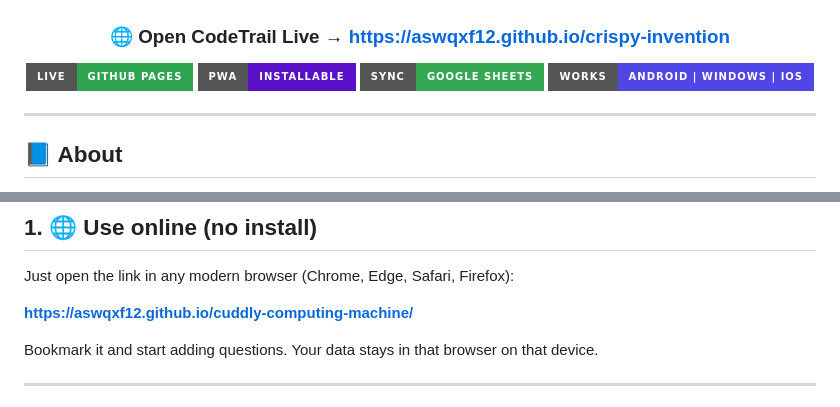
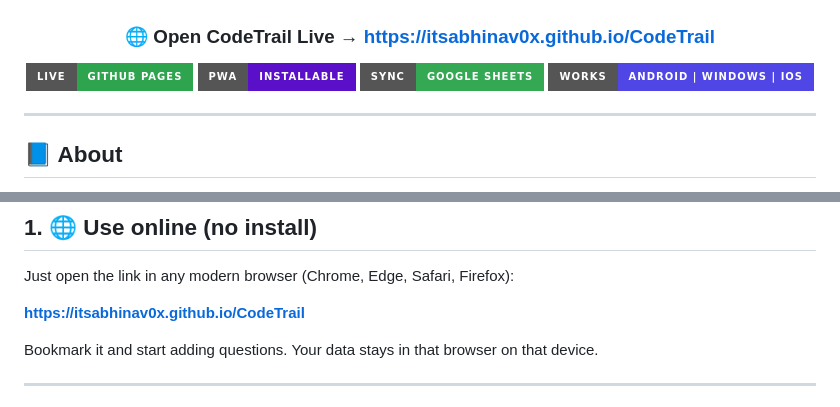
Before and after one commit to itsabhinav0x/CodeTrail, a Markdown page: README.md, 2 parts joined by grey strips. Rendered like a GitHub page; badges without logos.

```diff
--- a/README.md
+++ b/README.md
@@ -8,7 +8,7 @@
 
 <br>
 
-### 🌐 **Open CodeTrail Live → https://aswqxf12.github.io/crispy-invention**
+### 🌐 **Open CodeTrail Live → https://itsabhinav0x.github.io/CodeTrail**
 
 <img src="https://img.shields.io/badge/Live-GitHub%20Pages-2ea44f?style=for-the-badge&logo=github" />
 <img src="https://img.shields.io/badge/PWA-Installable-5A0FC8?style=for-the-badge&logo=pwa" />
@@ -62,7 +62,7 @@ Paste a question link, then mark what to do next: **solve**, **solve again** or
 
 Just open the link in any modern browser (Chrome, Edge, Safari, Firefox):
 
-**https://aswqxf12.github.io/cuddly-computing-machine/**
+**https://itsabhinav0x.github.io/CodeTrail**
 
 Bookmark it and start adding questions. Your data stays in that browser on that device.
 
```
